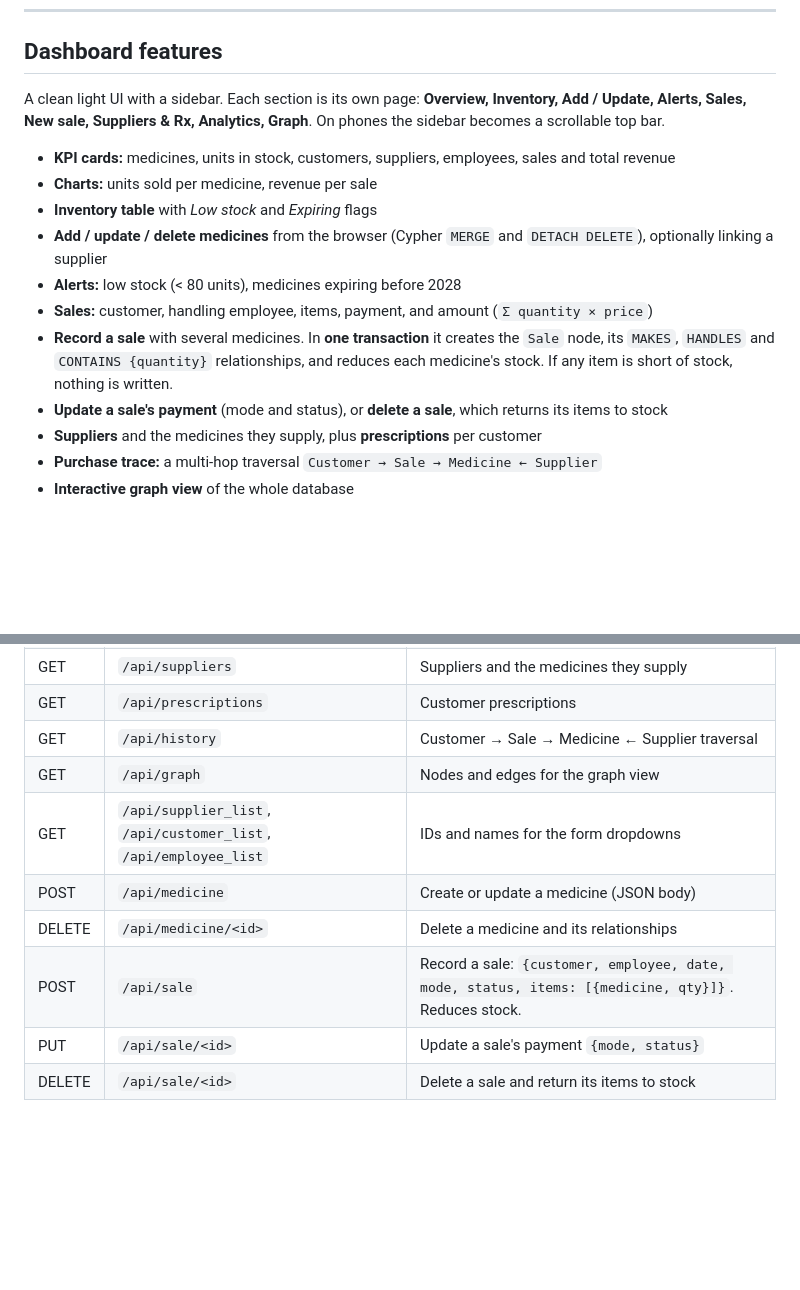
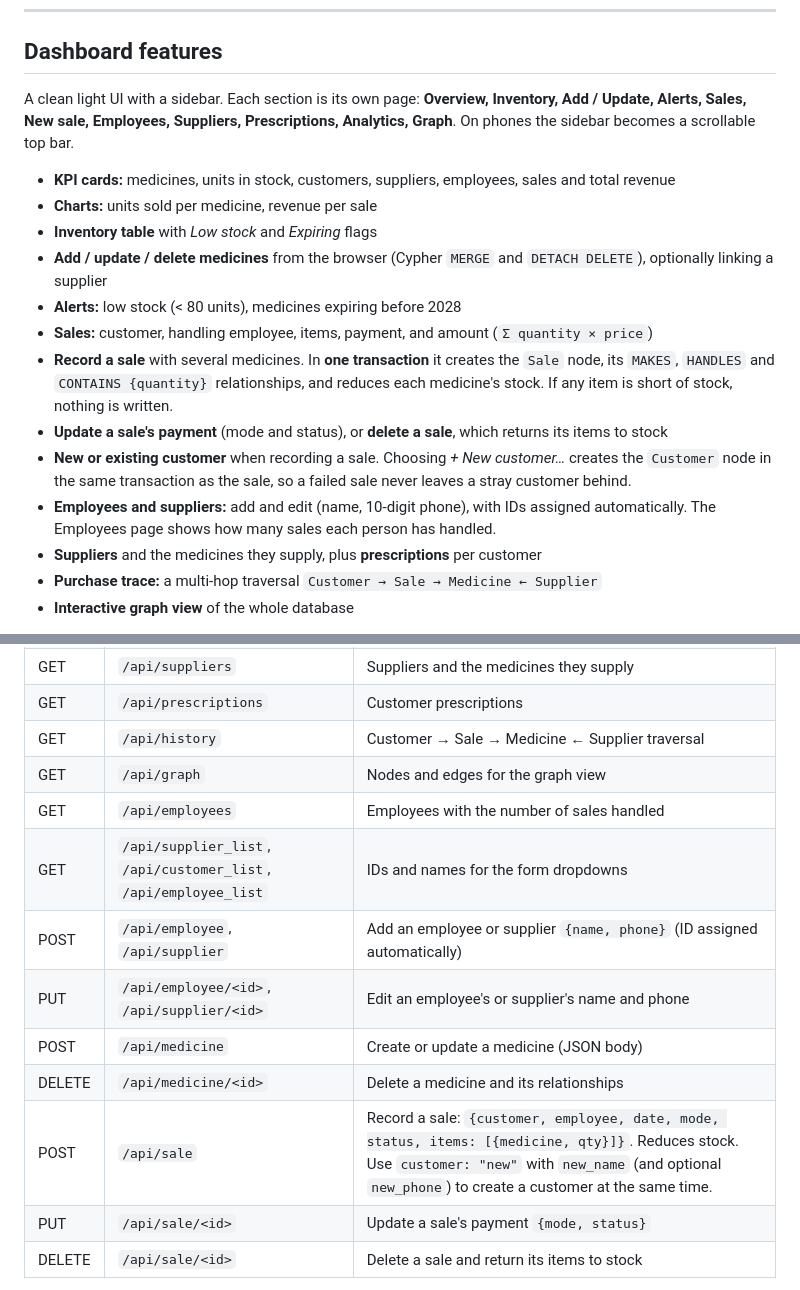
Before and after one commit to buildwithsoumya/Pharmacy-Management-System---DBMS-Project, a Markdown page: README.md, 2 parts joined by grey strips. GitHub-like rendering; blank space fills up the shorter version.

Commit message:
Document employee, supplier and customer management

```diff
--- a/README.md
+++ b/README.md
@@ -41,7 +41,7 @@ Each key has a uniqueness constraint. The sample dataset has **13 nodes and 12 r
 
 ## Dashboard features
 
-A clean light UI with a sidebar. Each section is its own page: **Overview, Inventory, Add / Update, Alerts, Sales, New sale, Suppliers & Rx, Analytics, Graph**. On phones the sidebar becomes a scrollable top bar.
+A clean light UI with a sidebar. Each section is its own page: **Overview, Inventory, Add / Update, Alerts, Sales, New sale, Employees, Suppliers, Prescriptions, Analytics, Graph**. On phones the sidebar becomes a scrollable top bar.
 
 - **KPI cards:** medicines, units in stock, customers, suppliers, employees, sales and total revenue
 - **Charts:** units sold per medicine, revenue per sale
@@ -51,6 +51,8 @@ A clean light UI with a sidebar. Each section is its own page: **Overview, Inven
 - **Sales:** customer, handling employee, items, payment, and amount (`Σ quantity × price`)
 - **Record a sale** with several medicines. In **one transaction** it creates the `Sale` node, its `MAKES`, `HANDLES` and `CONTAINS {quantity}` relationships, and reduces each medicine's stock. If any item is short of stock, nothing is written.
 - **Update a sale's payment** (mode and status), or **delete a sale**, which returns its items to stock
+- **New or existing customer** when recording a sale. Choosing *+ New customer…* creates the `Customer` node in the same transaction as the sale, so a failed sale never leaves a stray customer behind.
+- **Employees and suppliers:** add and edit (name, 10-digit phone), with IDs assigned automatically. The Employees page shows how many sales each person has handled.
 - **Suppliers** and the medicines they supply, plus **prescriptions** per customer
 - **Purchase trace:** a multi-hop traversal `Customer → Sale → Medicine ← Supplier`
 - **Interactive graph view** of the whole database
@@ -152,10 +154,13 @@ npx wrangler pages deploy --project-name pharmacy-dashboard --branch main
 | GET | `/api/prescriptions` | Customer prescriptions |
 | GET | `/api/history` | Customer → Sale → Medicine ← Supplier traversal |
 | GET | `/api/graph` | Nodes and edges for the graph view |
+| GET | `/api/employees` | Employees with the number of sales handled |
 | GET | `/api/supplier_list`, `/api/customer_list`, `/api/employee_list` | IDs and names for the form dropdowns |
+| POST | `/api/employee`, `/api/supplier` | Add an employee or supplier `{name, phone}` (ID assigned automatically) |
+| PUT | `/api/employee/<id>`, `/api/supplier/<id>` | Edit an employee's or supplier's name and phone |
 | POST | `/api/medicine` | Create or update a medicine (JSON body) |
 | DELETE | `/api/medicine/<id>` | Delete a medicine and its relationships |
-| POST | `/api/sale` | Record a sale: `{customer, employee, date, mode, status, items: [{medicine, qty}]}`. Reduces stock. |
+| POST | `/api/sale` | Record a sale: `{customer, employee, date, mode, status, items: [{medicine, qty}]}`. Reduces stock. Use `customer: "new"` with `new_name` (and optional `new_phone`) to create a customer at the same time. |
 | PUT | `/api/sale/<id>` | Update a sale's payment `{mode, status}` |
 | DELETE | `/api/sale/<id>` | Delete a sale and return its items to stock |
 
```
